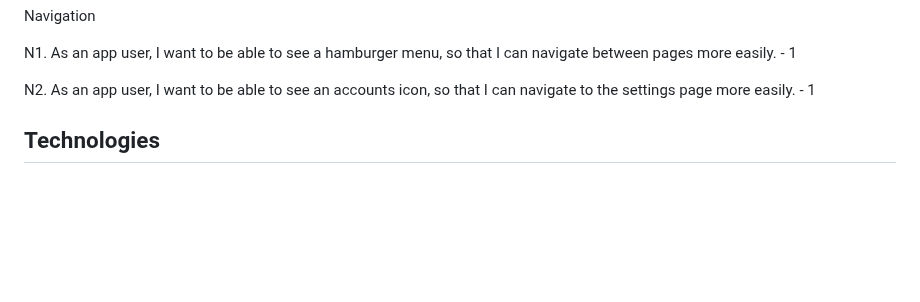
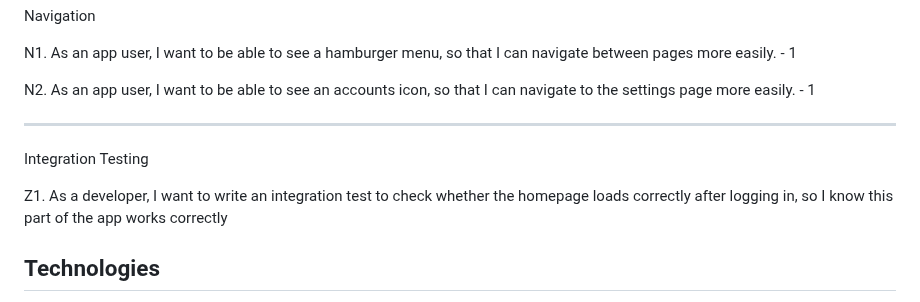
Before and after one commit to boykin345/food-ai-app, a Markdown page: README.md, the part around the change. GitHub-like rendering; blank space fills up the shorter version.

Commit message:
Update README.md with Integration testing user story

```diff
--- a/README.md
+++ b/README.md
@@ -151,6 +151,11 @@ N1. As an app user, I want to be able to see a hamburger menu, so that I can nav
 
 N2. As an app user, I want to be able to see an accounts icon, so that I can navigate to the settings page more easily. - 1
 
+---
+Integration Testing
+
+Z1. As a developer, I want to write an integration test to check whether the homepage loads correctly after logging in, so I know this part of the app works correctly
+
 
 ## Technologies
 Firebase: Back-End Development
```
